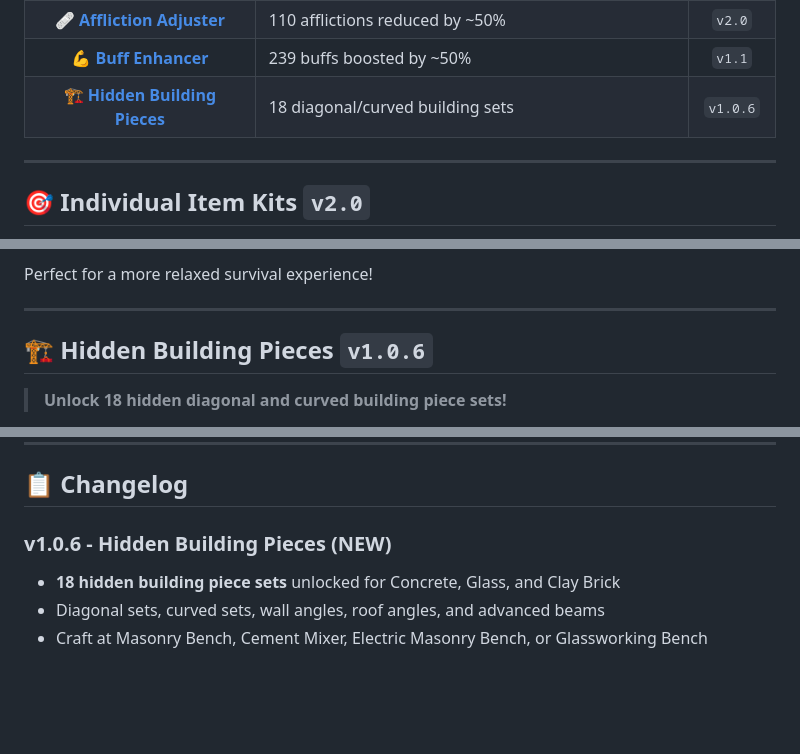
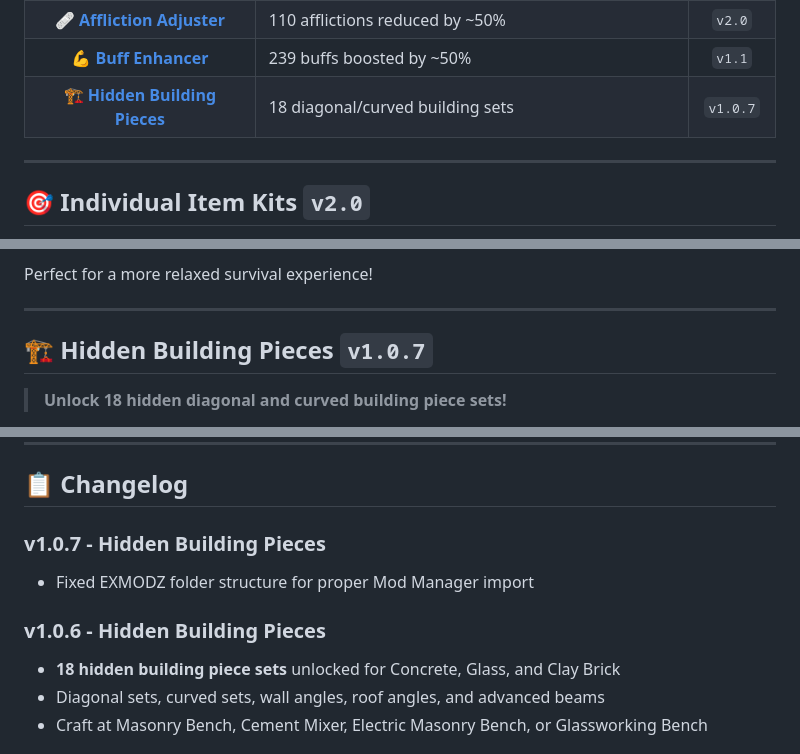
Before and after one commit to AgentKush/Icarus-mods, a Markdown page: README.md, 3 parts joined by grey strips. GitHub-like rendering; blank space fills up the shorter version.

```diff
--- a/README.md
+++ b/README.md
@@ -36,7 +36,7 @@
 | 🍖 **[No Food Spoilage](./No_Food_Spoilage)** | Food never spoils + composter recipes for Spoiled Meat | `v1.2` |
 | 🩹 **[Affliction Adjuster](./Modular_Affliction_Adjuster)** | 110 afflictions reduced by ~50% | `v2.0` |
 | 💪 **[Buff Enhancer](./Modular_Buff_Enhancer)** | 239 buffs boosted by ~50% | `v1.1` |
-| 🏗️ **[Hidden Building Pieces](./Hidden_Building_Pieces)** | 18 diagonal/curved building sets | `v1.0.6` |
+| 🏗️ **[Hidden Building Pieces](./Hidden_Building_Pieces)** | 18 diagonal/curved building sets | `v1.0.7` |
 
 ---
 
@@ -280,7 +280,7 @@ Perfect for a more relaxed survival experience!
 
 ---
 
-## 🏗️ Hidden Building Pieces `v1.0.6`
+## 🏗️ Hidden Building Pieces `v1.0.7`
 
 > **Unlock 18 hidden diagonal and curved building piece sets!**
 
@@ -339,7 +339,10 @@ These building pieces exist in the game files but aren't normally available. Thi
 
 ## 📋 Changelog
 
-### v1.0.6 - Hidden Building Pieces (NEW)
+### v1.0.7 - Hidden Building Pieces
+- Fixed EXMODZ folder structure for proper Mod Manager import
+
+### v1.0.6 - Hidden Building Pieces
 - **18 hidden building piece sets** unlocked for Concrete, Glass, and Clay Brick
 - Diagonal sets, curved sets, wall angles, roof angles, and advanced beams
 - Craft at Masonry Bench, Cement Mixer, Electric Masonry Bench, or Glassworking Bench
```
Also changed, not shown: Hidden_Building_Pieces/README.md (+9 -1 lines), images/hidden_building.png (added), 3 other files.
